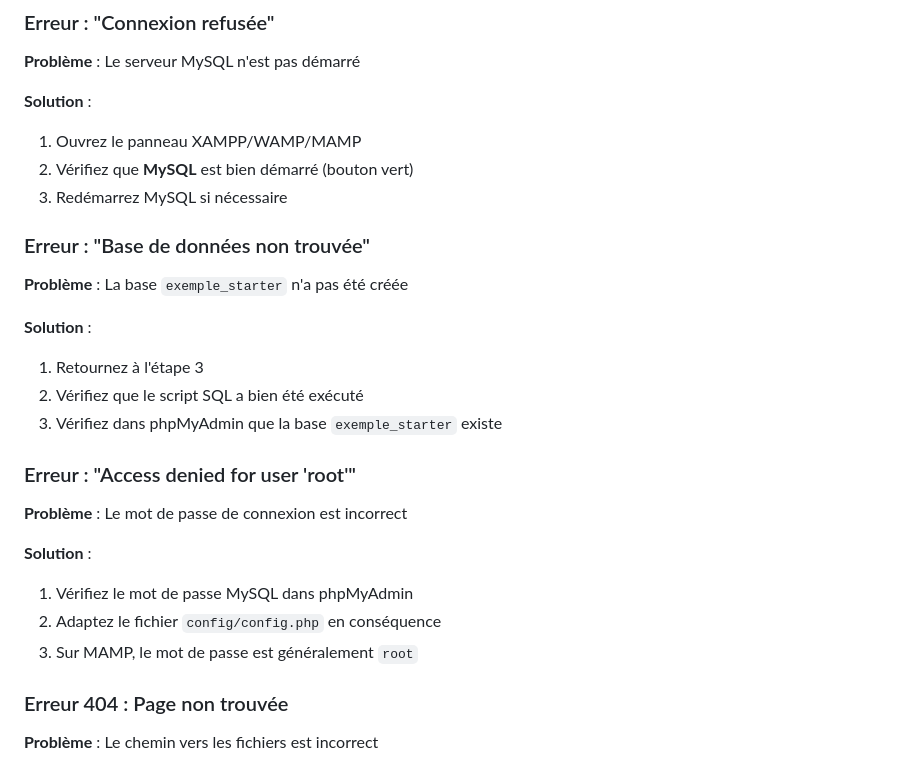
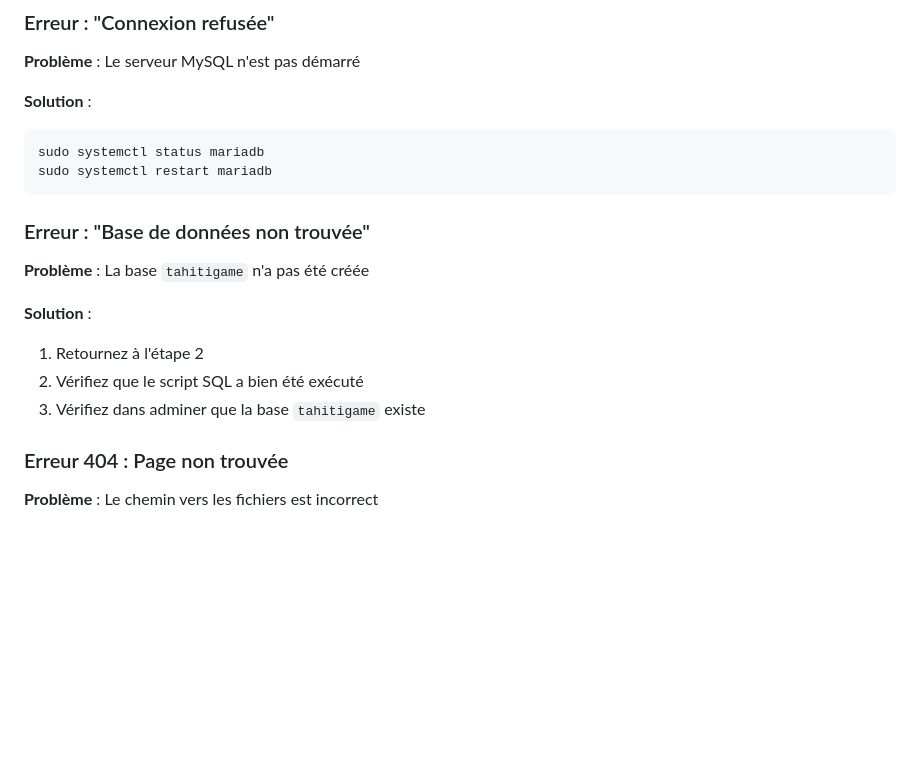
Before and after one commit to David-Kamoise/projet-e-commerce, a Markdown page: GUIDE-INSTALLATION.md, the part around one of its changes. GitHub-like rendering; blank space fills up the shorter version.

````diff
--- a/GUIDE-INSTALLATION.md
+++ b/GUIDE-INSTALLATION.md
@@ -188,27 +150,20 @@ http://localhost/starter-kit/public/admin.php
 **Problème** : Le serveur MySQL n'est pas démarré
 
 **Solution** :
-1. Ouvrez le panneau XAMPP/WAMP/MAMP
-2. Vérifiez que **MySQL** est bien démarré (bouton vert)
-3. Redémarrez MySQL si nécessaire
+
+```bash
+sudo systemctl status mariadb
+sudo systemctl restart mariadb
+```
 
 ### Erreur : "Base de données non trouvée"
 
-**Problème** : La base `exemple_starter` n'a pas été créée
+**Problème** : La base `tahitigame` n'a pas été créée
 
 **Solution** :
-1. Retournez à l'étape 3
+1. Retournez à l'étape 2
 2. Vérifiez que le script SQL a bien été exécuté
-3. Vérifiez dans phpMyAdmin que la base `exemple_starter` existe
-
-### Erreur : "Access denied for user 'root'"
-
-**Problème** : Le mot de passe de connexion est incorrect
-
-**Solution** :
-1. Vérifiez le mot de passe MySQL dans phpMyAdmin
-2. Adaptez le fichier `config/config.php` en conséquence
-3. Sur MAMP, le mot de passe est généralement `root`
+3. Vérifiez dans adminer que la base `tahitigame` existe
 
 ### Erreur 404 : Page non trouvée
 
````
Also changed, not shown: other parts of GUIDE-INSTALLATION.md (+62 -100 lines).
